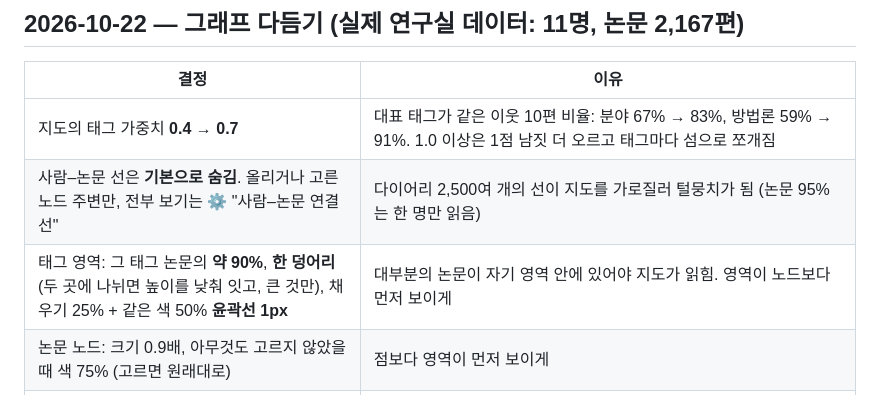
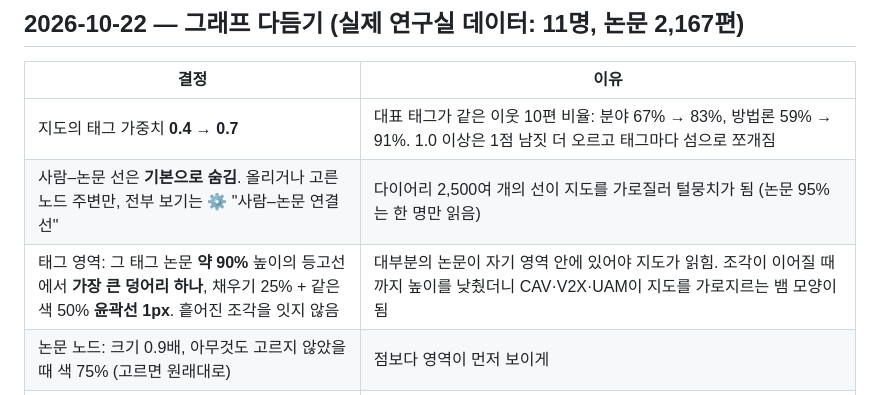
Before and after one commit to fosemfhtm/Labsidian, a Markdown page: docs/design/decisions.md, the part around the change. Drawn GitHub-style.

```diff
--- a/docs/design/decisions.md
+++ b/docs/design/decisions.md
@@ -11,7 +11,7 @@ HIG와 다르게 정한 것은 **HIG와 다름**으로 표시한다.
 |---|---|
 | 지도의 태그 가중치 **0.4 → 0.7** | 대표 태그가 같은 이웃 10편 비율: 분야 67% → 83%, 방법론 59% → 91%. 1.0 이상은 1점 남짓 더 오르고 태그마다 섬으로 쪼개짐 |
 | 사람–논문 선은 **기본으로 숨김**. 올리거나 고른 노드 주변만, 전부 보기는 ⚙ "사람–논문 연결선" | 다이어리 2,500여 개의 선이 지도를 가로질러 털뭉치가 됨 (논문 95%는 한 명만 읽음) |
-| 태그 영역: 그 태그 논문의 **약 90%**, **한 덩어리**(두 곳에 나뉘면 높이를 낮춰 잇고, 큰 것만), 채우기 25% + 같은 색 50% **윤곽선 1px** | 대부분의 논문이 자기 영역 안에 있어야 지도가 읽힘. 영역이 노드보다 먼저 보이게 |
+| 태그 영역: 그 태그 논문 **약 90%** 높이의 등고선에서 **가장 큰 덩어리 하나**, 채우기 25% + 같은 색 50% **윤곽선 1px**. 흩어진 조각을 잇지 않음 | 대부분의 논문이 자기 영역 안에 있어야 지도가 읽힘. 조각이 이어질 때까지 높이를 낮췄더니 CAV·V2X·UAM이 지도를 가로지르는 뱀 모양이 됨 |
 | 논문 노드: 크기 0.9배, 아무것도 고르지 않았을 때 색 75% (고르면 원래대로) | 점보다 영역이 먼저 보이게 |
 | 사람 노드: 자기 논문의 중심에서, 서로 겹치지 않을 만큼만 밀어 냄(간격 = 지도 표준편차의 약 0.4) | 사람 중심이 지도 가운데에 몰려 이름이 겹쳤음. 더 크게(0.9) 밀면 자기 논문과 멀어짐 |
 | 색 기준은 **처음 읽은 사람 · 분야 · 방법론** 셋. 출판 연도·학회는 뺌, "태그"(지금 축) 대신 분야/방법론을 따로 | 사용자 요청. 축과 상관없이 고를 수 있어 분야 지도 위에 방법론 색도 볼 수 있음 |
```
Also changed, not shown: docs/design/data-viz.md (+1 -1 lines).
